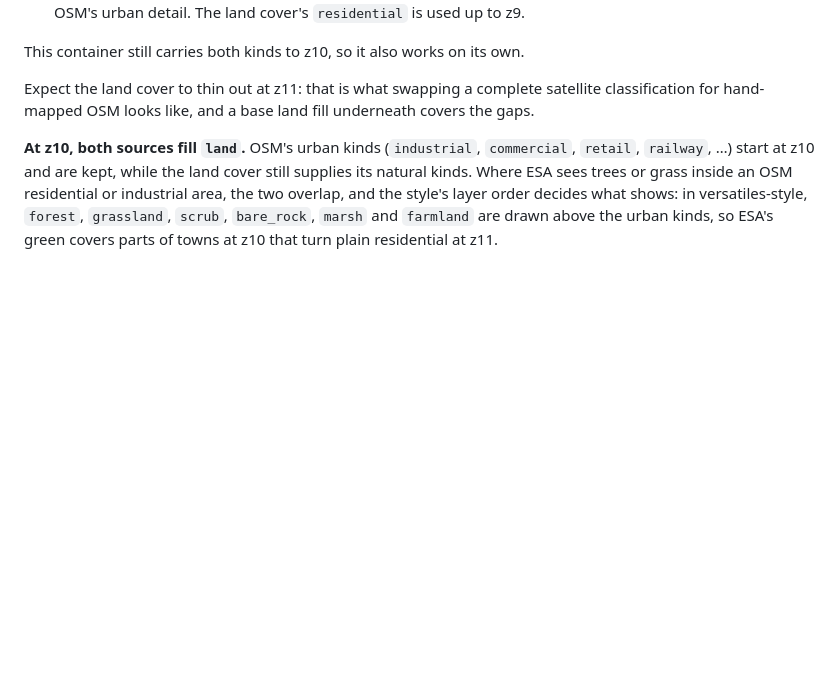
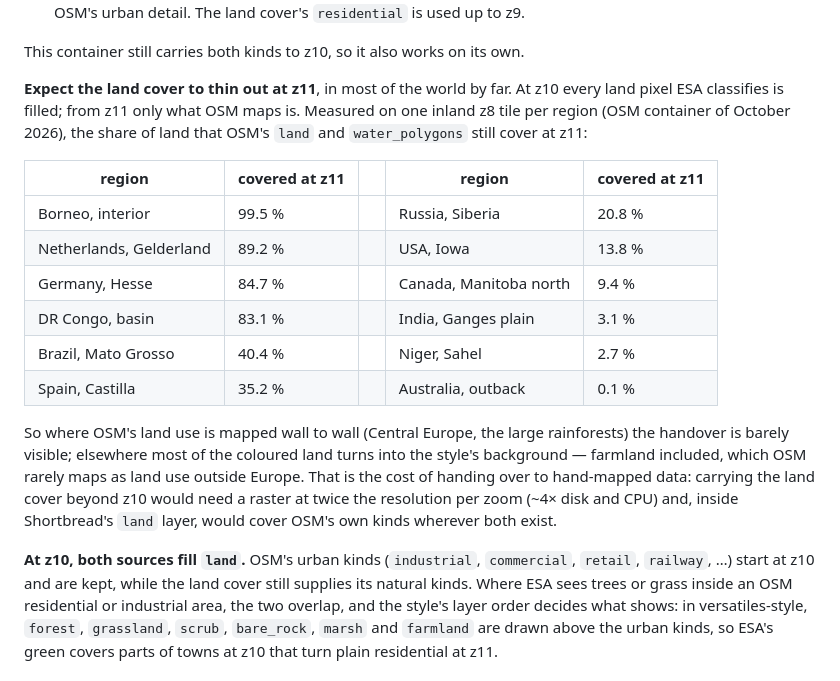
Before and after one commit to versatiles-org/landcover-vectors, a Markdown page: README.md, the part around the change. GitHub-like rendering; blank space fills up the shorter version.

Commit message:
docs: measure and document how much land OSM still covers at z11, per region

```diff
--- a/README.md
+++ b/README.md
@@ -88,8 +88,24 @@ merge keeps **OSM's** copy and drops the land cover's instead:
 
 This container still carries both kinds to z10, so it also works on its own.
 
-Expect the land cover to thin out at z11: that is what swapping a complete satellite classification for
-hand-mapped OSM looks like, and a base land fill underneath covers the gaps.
+**Expect the land cover to thin out at z11**, in most of the world by far. At z10 every land pixel ESA
+classifies is filled; from z11 only what OSM maps is. Measured on one inland z8 tile per region (OSM container of
+October 2026), the share of land that OSM's `land` and `water_polygons` still cover at z11:
+
+| region                  | covered at z11 |     | region                 | covered at z11 |
+| ----------------------- | -------------- | --- | ---------------------- | -------------- |
+| Borneo, interior        | 99.5 %         |     | Russia, Siberia        | 20.8 %         |
+| Netherlands, Gelderland | 89.2 %         |     | USA, Iowa              | 13.8 %         |
+| Germany, Hesse          | 84.7 %         |     | Canada, Manitoba north | 9.4 %          |
+| DR Congo, basin         | 83.1 %         |     | India, Ganges plain    | 3.1 %          |
+| Brazil, Mato Grosso     | 40.4 %         |     | Niger, Sahel           | 2.7 %          |
+| Spain, Castilla         | 35.2 %         |     | Australia, outback     | 0.1 %          |
+
+So where OSM's land use is mapped wall to wall (Central Europe, the large rainforests) the handover is barely
+visible; elsewhere most of the coloured land turns into the style's background — farmland included, which
+OSM rarely maps as land use outside Europe. That is the cost of handing over to hand-mapped data: carrying the
+land cover beyond z10 would need a raster at twice the resolution per zoom (~4× disk and CPU) and, inside
+Shortbread's `land` layer, would cover OSM's own kinds wherever both exist.
 
 **At z10, both sources fill `land`.** OSM's urban kinds (`industrial`, `commercial`, `retail`, `railway`, …) start
 at z10 and are kept, while the land cover still supplies its natural kinds. Where ESA sees trees or grass inside
```
